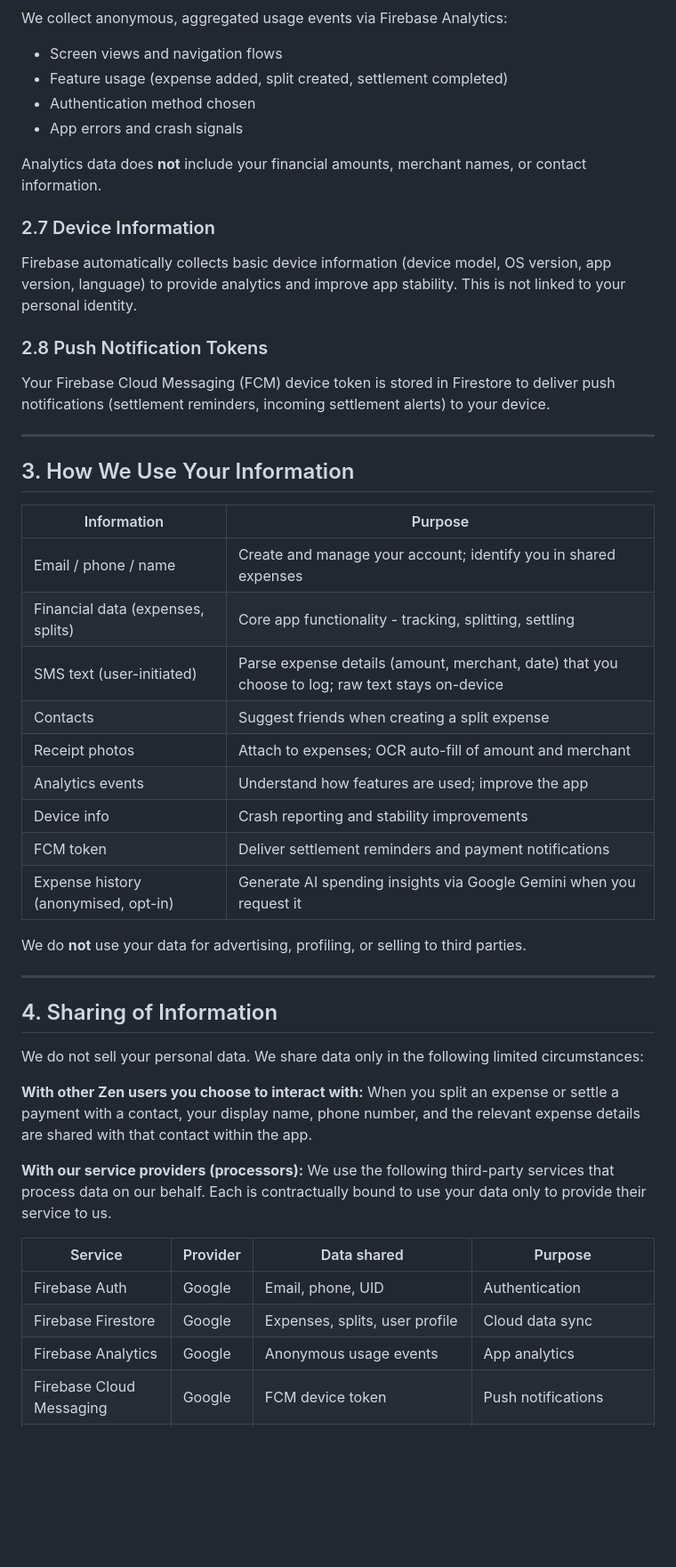
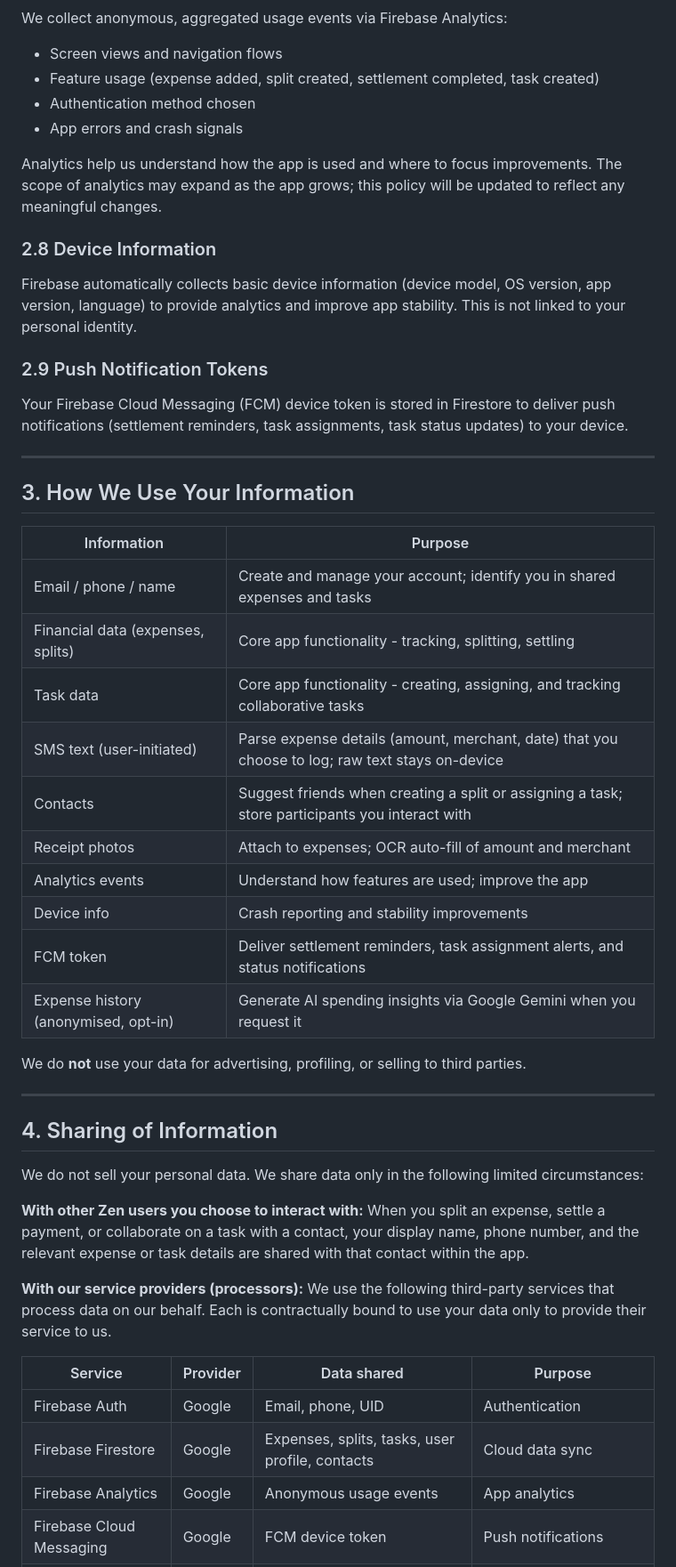
Before and after one commit to zenvy-cloud/zen-public, a Markdown page: PRIVACY_POLICY.md, the part around one of its changes. Shown at 89% size. GitHub-like rendering; blank space fills up the shorter version.

```diff
--- a/PRIVACY_POLICY.md
+++ b/PRIVACY_POLICY.md
@@ -51,16 +57,16 @@ If you photograph receipts, images are stored locally. If you back up your data,
 We collect anonymous, aggregated usage events via Firebase Analytics:
 - Screen views and navigation flows
-- Feature usage (expense added, split created, settlement completed)
+- Feature usage (expense added, split created, settlement completed, task created)
 - Authentication method chosen
 - App errors and crash signals
 
-Analytics data does **not** include your financial amounts, merchant names, or contact information.
+Analytics help us understand how the app is used and where to focus improvements. The scope of analytics may expand as the app grows; this policy will be updated to reflect any meaningful changes.
 
-### 2.7 Device Information
+### 2.8 Device Information
 Firebase automatically collects basic device information (device model, OS version, app version, language) to provide analytics and improve app stability. This is not linked to your personal identity.
 
-### 2.8 Push Notification Tokens
-Your Firebase Cloud Messaging (FCM) device token is stored in Firestore to deliver push notifications (settlement reminders, incoming settlement alerts) to your device.
+### 2.9 Push Notification Tokens
+Your Firebase Cloud Messaging (FCM) device token is stored in Firestore to deliver push notifications (settlement reminders, task assignments, task status updates) to your device.
 
 ---
 
@@ -68,14 +74,15 @@ Your Firebase Cloud Messaging (FCM) device token is stored in Firestore to deliv
 
 | Information | Purpose |
 |---|---|
-| Email / phone / name | Create and manage your account; identify you in shared expenses |
+| Email / phone / name | Create and manage your account; identify you in shared expenses and tasks |
 | Financial data (expenses, splits) | Core app functionality - tracking, splitting, settling |
+| Task data | Core app functionality - creating, assigning, and tracking collaborative tasks |
 | SMS text (user-initiated) | Parse expense details (amount, merchant, date) that you choose to log; raw text stays on-device |
-| Contacts | Suggest friends when creating a split expense |
+| Contacts | Suggest friends when creating a split or assigning a task; store participants you interact with |
 | Receipt photos | Attach to expenses; OCR auto-fill of amount and merchant |
 | Analytics events | Understand how features are used; improve the app |
 | Device info | Crash reporting and stability improvements |
-| FCM token | Deliver settlement reminders and payment notifications |
+| FCM token | Deliver settlement reminders, task assignment alerts, and status notifications |
 | Expense history (anonymised, opt-in) | Generate AI spending insights via Google Gemini when you request it |
 
 We do **not** use your data for advertising, profiling, or selling to third parties.
@@ -87,7 +94,7 @@ We do **not** use your data for advertising, profiling, or selling to third part
 We do not sell your personal data. We share data only in the following limited circumstances:
 
 **With other Zen users you choose to interact with:**
-When you split an expense or settle a payment with a contact, your display name, phone number, and the relevant expense details are shared with that contact within the app.
+When you split an expense, settle a payment, or collaborate on a task with a contact, your display name, phone number, and the relevant expense or task details are shared with that contact within the app.
 
 **With our service providers (processors):**
 We use the following third-party services that process data on our behalf. Each is contractually bound to use your data only to provide their service to us.
@@ -95,7 +102,7 @@ We use the following third-party services that process data on our behalf. Each
 | Service | Provider | Data shared | Purpose |
 |---|---|---|---|
 | Firebase Auth | Google | Email, phone, UID | Authentication |
-| Firebase Firestore | Google | Expenses, splits, user profile | Cloud data sync |
+| Firebase Firestore | Google | Expenses, splits, tasks, user profile, contacts | Cloud data sync |
 | Firebase Analytics | Google | Anonymous usage events | App analytics |
 | Firebase Cloud Messaging | Google | FCM device token | Push notifications |
 | Google Sign-In | Google | Email, name, profile photo | Authentication |
```
Also changed, not shown: other parts of PRIVACY_POLICY.md (+17 -12 lines).
